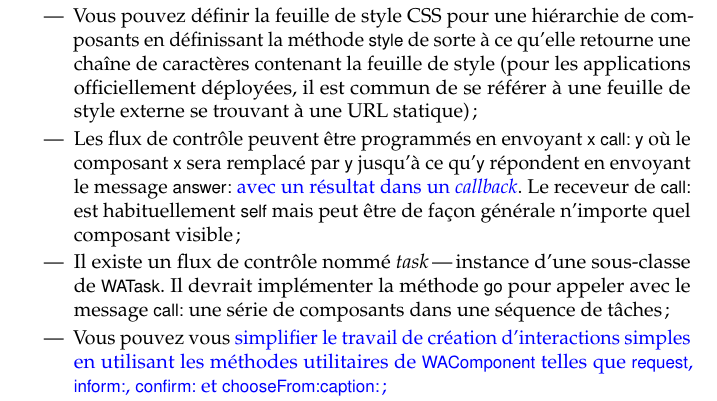
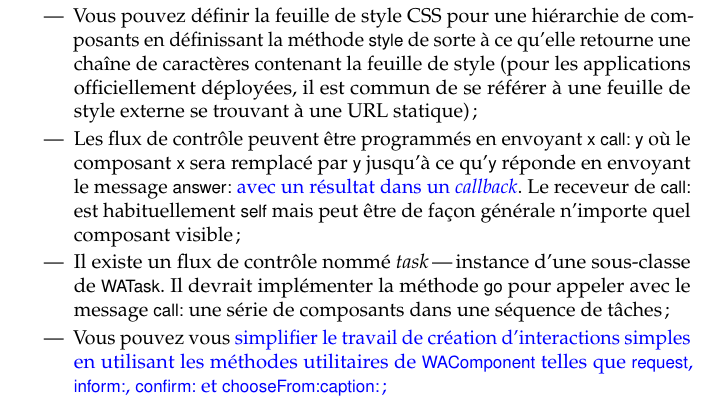
Before and after one commit to SquareBracketAssociates/PharoByExample-french, a LaTeX book (Seaside/Seaside.tex): part of page 39 of 39, cut so that both start at the same text. Compiled offline with pdfLaTeX.

Commit message:
Encore un correctif orthographique mineur dans Seaside.tex
git-svn-id: https://www.iam.unibe.ch/scg/svn_repos/SqueakByExample/PharoFrench@30391 54883e8d-cf1d-0410-83d6-f114b9419f37

```diff
--- a/Seaside/Seaside.tex
+++ b/Seaside/Seaside.tex
@@ -2185,7 +2185,7 @@ Vous ne devez jamais changer l'état de l'application durant la phase de rendu;
   \item Les flux de contrôle
 %Control flows can be programmed
 peuvent être programmés en envoyant \ct{x call: y} où le composant
-\ct{x} sera remplacé par \ct{y} jusqu'à ce qu'\ct{y} répondent en
+\ct{x} sera remplacé par \ct{y} jusqu'à ce qu'\ct{y} réponde en
 envoyant le message \ct{answer:} \arelire{avec un résultat dans un
   \callback}.
 %by sending \ct{answer:} with a result in a callback.
```
